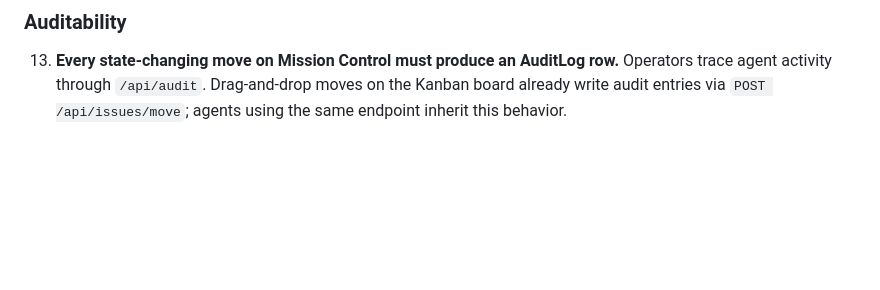
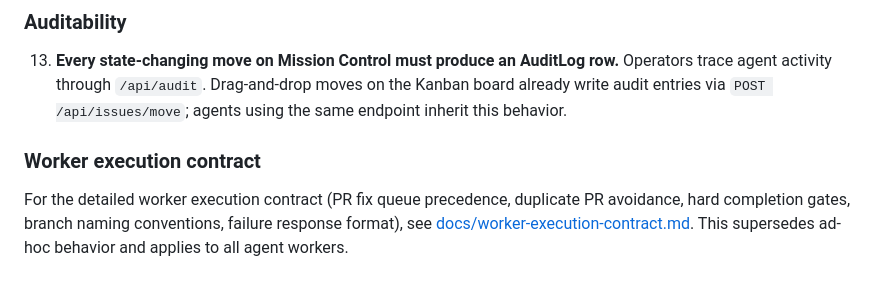
Before and after one commit to misospace/dispatch, a Markdown page: AGENTS.md, the part around the change. GitHub-like rendering; blank space fills up the shorter version.

```diff
--- a/AGENTS.md
+++ b/AGENTS.md
@@ -200,3 +200,7 @@ At the **end** of each heartbeat:
 ### Auditability
 
 13. **Every state-changing move on Mission Control must produce an AuditLog row.** Operators trace agent activity through `/api/audit`. Drag-and-drop moves on the Kanban board already write audit entries via `POST /api/issues/move`; agents using the same endpoint inherit this behavior.
+
+### Worker execution contract
+
+For the detailed worker execution contract (PR fix queue precedence, duplicate PR avoidance, hard completion gates, branch naming conventions, failure response format), see [docs/worker-execution-contract.md](./docs/worker-execution-contract.md). This supersedes ad-hoc behavior and applies to all agent workers.
```
Also changed, not shown: docs/openclaw-agent-mc-workflow.md (+4 -0 lines), docs/worker-execution-contract.md (added, +185 -0 lines).
